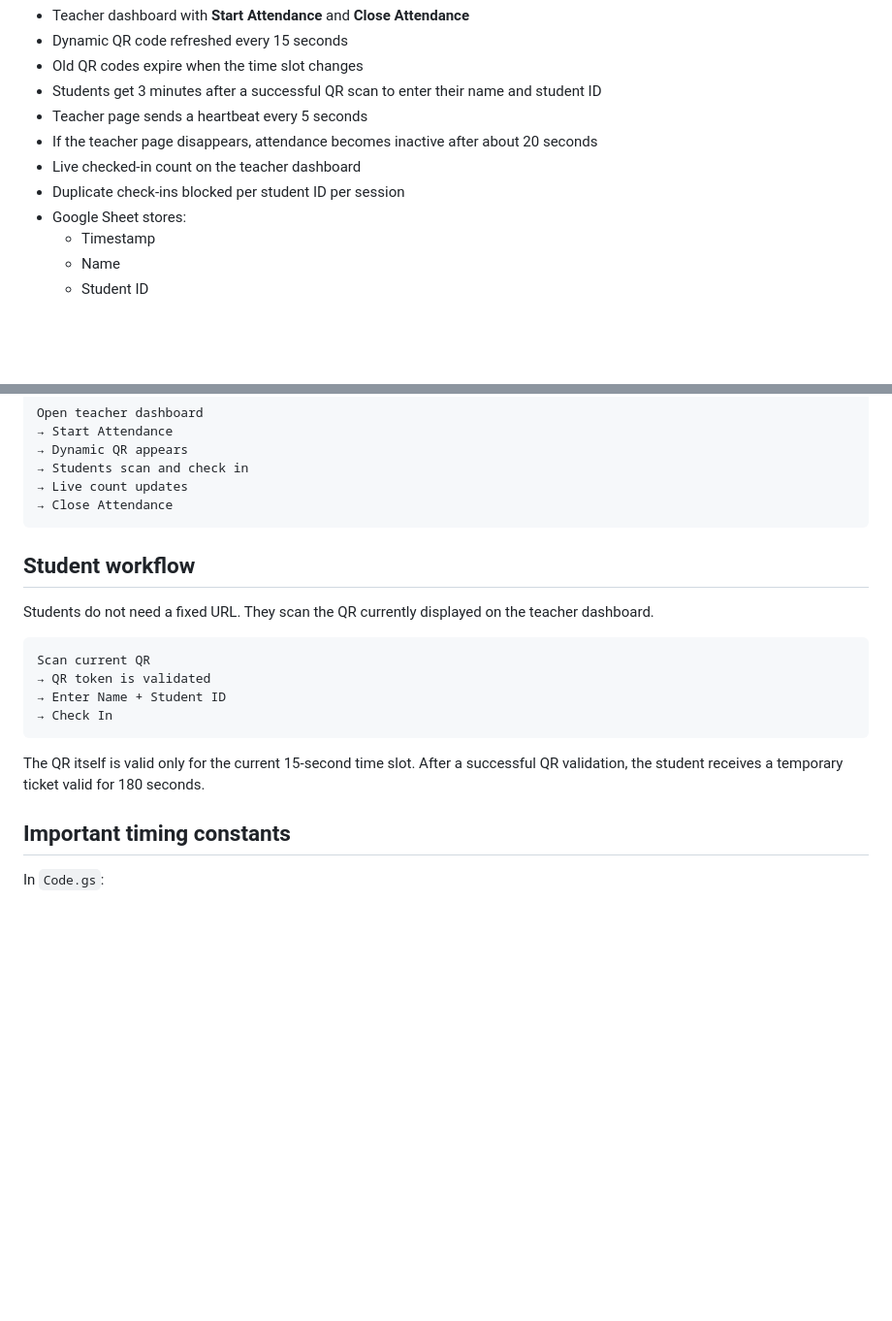
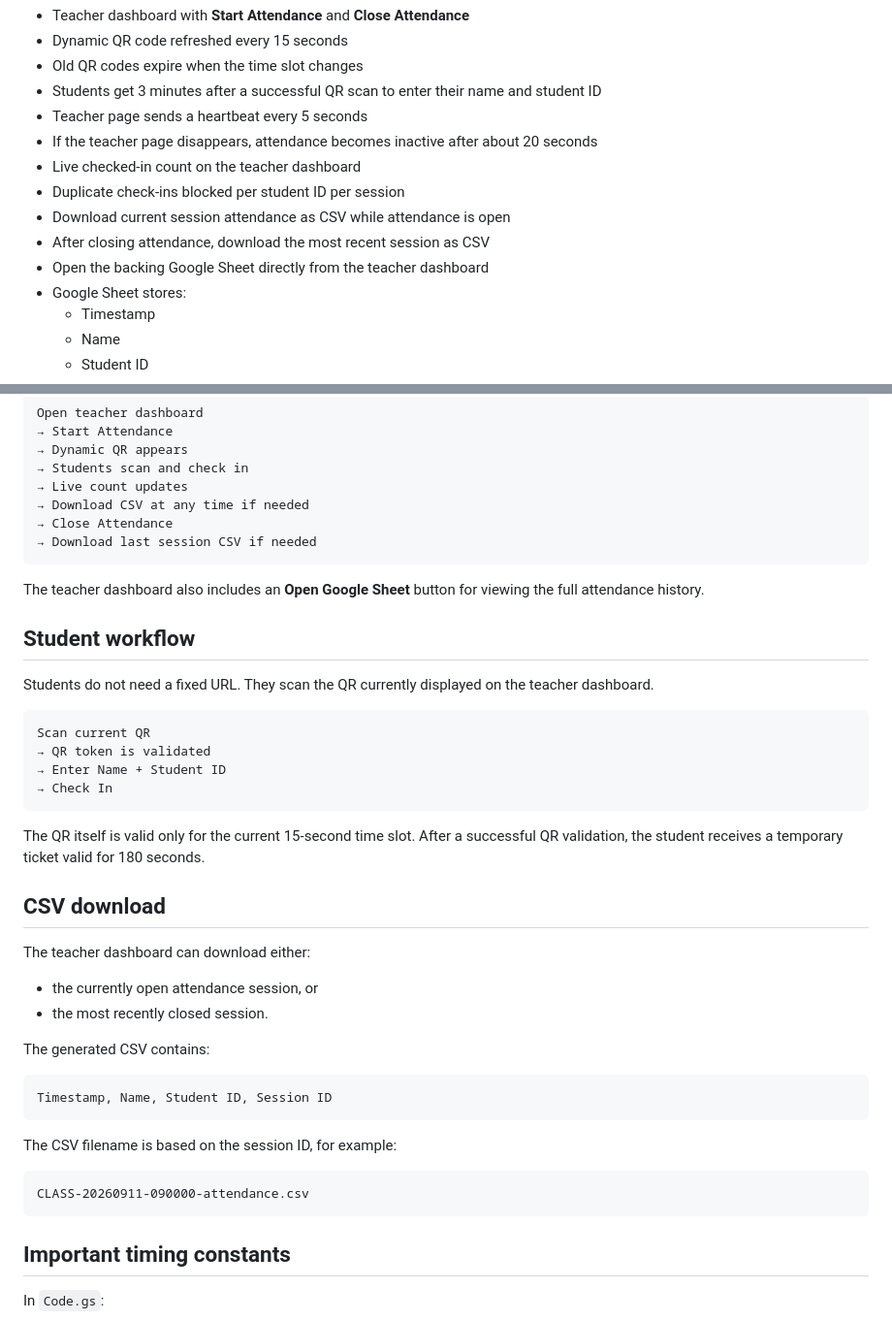
Before and after one commit to Lyn-666/attendance-dashboard, a Markdown page: README.md, 2 parts joined by grey strips. Shown at 97% size. Rendered like a GitHub page; blank space fills up the shorter version.

Commit message:
Document teacher CSV download and sheet access

````diff
--- a/README.md
+++ b/README.md
@@ -14,6 +14,9 @@ It provides a teacher dashboard with a short-lived dynamic QR code and a student
 - If the teacher page disappears, attendance becomes inactive after about 20 seconds
 - Live checked-in count on the teacher dashboard
 - Duplicate check-ins blocked per student ID per session
+- Download current session attendance as CSV while attendance is open
+- After closing attendance, download the most recent session as CSV
+- Open the backing Google Sheet directly from the teacher dashboard
 - Google Sheet stores:
   - Timestamp
   - Name
@@ -68,8 +71,12 @@ Open teacher dashboard
 → Dynamic QR appears
 → Students scan and check in
 → Live count updates
+→ Download CSV at any time if needed
 → Close Attendance
+→ Download last session CSV if needed
 ```
+
+The teacher dashboard also includes an **Open Google Sheet** button for viewing the full attendance history.
 
 ## Student workflow
 
@@ -83,6 +90,25 @@ Scan current QR
 ```
 
 The QR itself is valid only for the current 15-second time slot. After a successful QR validation, the student receives a temporary ticket valid for 180 seconds.
+
+## CSV download
+
+The teacher dashboard can download either:
+
+- the currently open attendance session, or
+- the most recently closed session.
+
+The generated CSV contains:
+
+```text
+Timestamp, Name, Student ID, Session ID
+```
+
+The CSV filename is based on the session ID, for example:
+
+```text
+CLASS-20260911-090000-attendance.csv
+```
 
 ## Important timing constants
 
````
